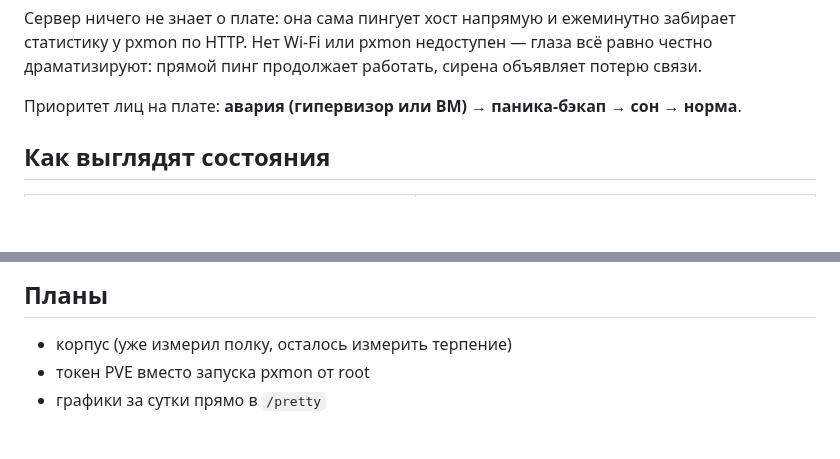
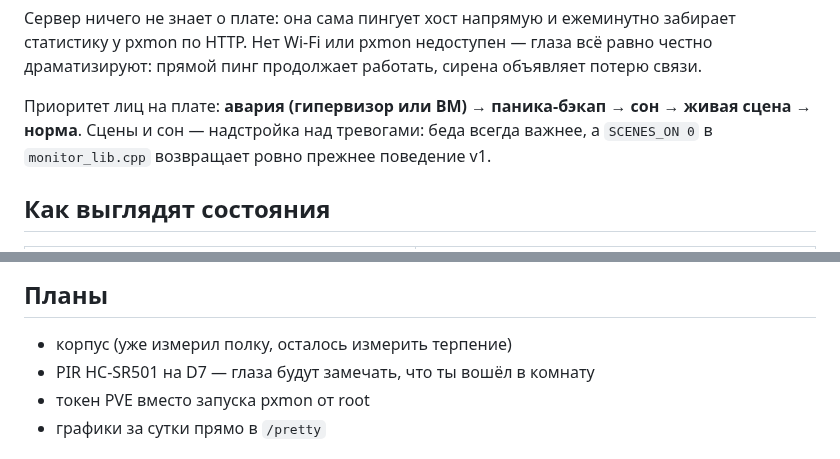
Before and after one commit to qworp11/esp8266-proxmox-monitor, a Markdown page: README.md, 2 parts joined by grey strips. GitHub-like rendering; blank space fills up the shorter version.

```diff
--- a/README.md
+++ b/README.md
@@ -36,7 +39,9 @@
 статистику у pxmon по HTTP. Нет Wi-Fi или pxmon недоступен — глаза всё равно честно
 драматизируют: прямой пинг продолжает работать, сирена объявляет потерю связи.
 
-Приоритет лиц на плате: **авария (гипервизор или ВМ) → паника-бэкап → сон → норма**.
+Приоритет лиц на плате: **авария (гипервизор или ВМ) → паника-бэкап → сон → живая сцена → норма**.
+Сцены и сон — надстройка над тревогами: беда всегда важнее, а `SCENES_ON 0` в `monitor_lib.cpp`
+возвращает ровно прежнее поведение v1.
 
 ## Как выглядят состояния
 
@@ -179,6 +242,7 @@ arduino-cli, бинарь всё равно собирается.
 ## Планы
 
 - корпус (уже измерил полку, осталось измерить терпение)
+- PIR HC-SR501 на D7 — глаза будут замечать, что ты вошёл в комнату
 - токен PVE вместо запуска pxmon от root
 - графики за сутки прямо в `/pretty`
 
```
Also changed, not shown: other parts of README.md (+65 -4 lines), img/scenes_preview.png (added), img/sleep_dreams_preview.png (added), 1 other file.
